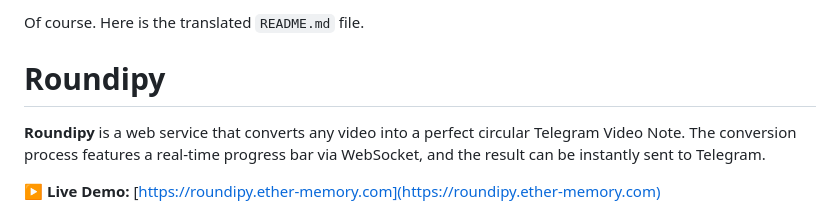
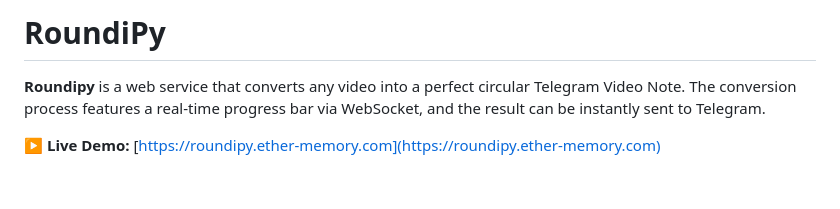
Before and after one commit to fovendor/roundify-video-bot, a Markdown page: README.md, the part around the change. GitHub-like rendering; blank space fills up the shorter version.

```diff
--- a/README.md
+++ b/README.md
@@ -1,6 +1,4 @@
-Of course. Here is the translated `README.md` file.
-
-# Roundipy
+# RoundiPy
 
 **Roundipy** is a web service that converts any video into a perfect circular Telegram Video Note. The conversion process features a real-time progress bar via WebSocket, and the result can be instantly sent to Telegram.
 
```
